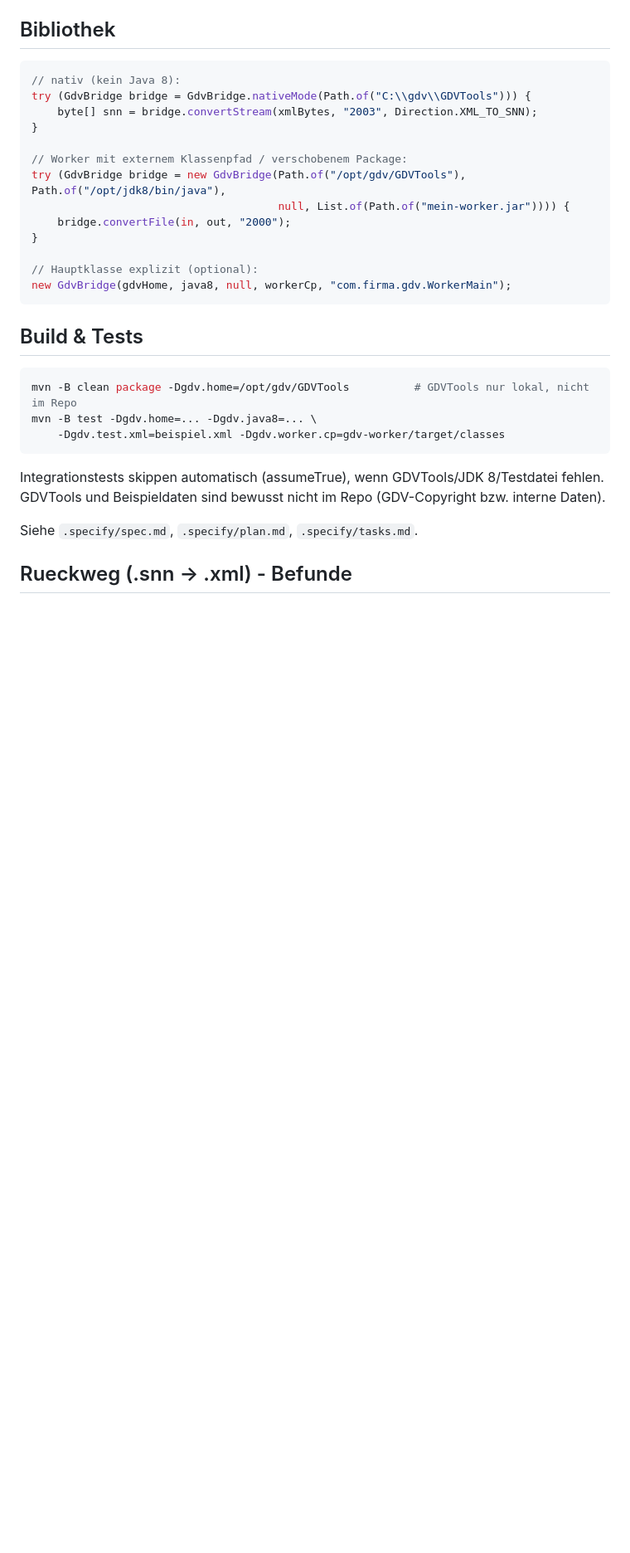
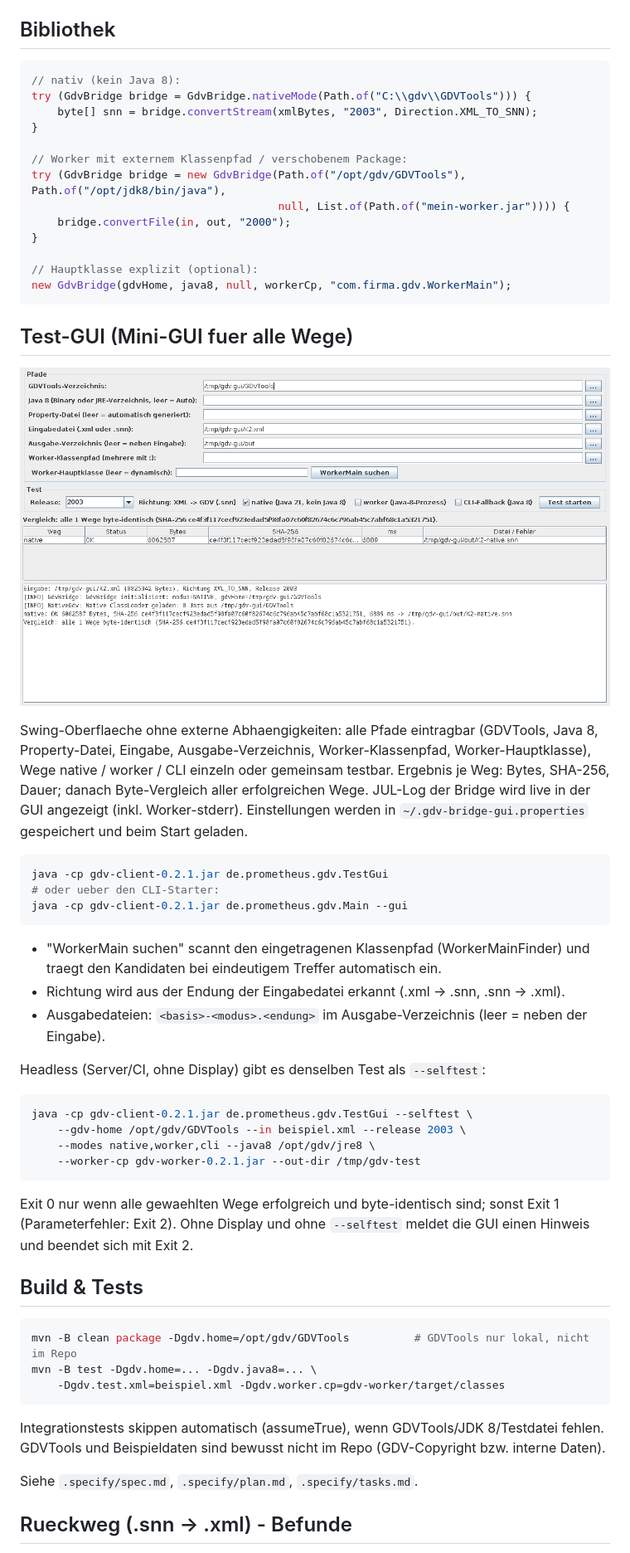
Before and after one commit to theWatcherNineteen83/gdv-converter-bridge, a Markdown page: README.md, the part around the change. Shown at 83% size. Drawn GitHub-style; pictures changed too: docs/gui-screenshot.png (added); blank space fills up the shorter version.

Commit message:
v0.2.1: Test-GUI (Swing) - alle Pfade eintragbar, Wege native/worker/cli einzeln oder gemeinsam mit SHA-256-Vergleich; headless --selftest, --autorun; 17/17 Tests

````diff
--- a/README.md
+++ b/README.md
@@ -137,6 +137,41 @@ try (GdvBridge bridge = new GdvBridge(Path.of("/opt/gdv/GDVTools"), Path.of("/op
 new GdvBridge(gdvHome, java8, null, workerCp, "com.firma.gdv.WorkerMain");
 ```
 
+## Test-GUI (Mini-GUI fuer alle Wege)
+
+![Test-GUI](docs/gui-screenshot.png)
+
+Swing-Oberflaeche ohne externe Abhaengigkeiten: alle Pfade eintragbar (GDVTools, Java 8,
+Property-Datei, Eingabe, Ausgabe-Verzeichnis, Worker-Klassenpfad, Worker-Hauptklasse),
+Wege native / worker / CLI einzeln oder gemeinsam testbar. Ergebnis je Weg: Bytes,
+SHA-256, Dauer; danach Byte-Vergleich aller erfolgreichen Wege. JUL-Log der Bridge wird
+live in der GUI angezeigt (inkl. Worker-stderr). Einstellungen werden in
+`~/.gdv-bridge-gui.properties` gespeichert und beim Start geladen.
+
+```bash
+java -cp gdv-client-0.2.1.jar de.prometheus.gdv.TestGui
+# oder ueber den CLI-Starter:
+java -cp gdv-client-0.2.1.jar de.prometheus.gdv.Main --gui
+```
+
+- "WorkerMain suchen" scannt den eingetragenen Klassenpfad (WorkerMainFinder) und traegt
+  den Kandidaten bei eindeutigem Treffer automatisch ein.
+- Richtung wird aus der Endung der Eingabedatei erkannt (.xml -> .snn, .snn -> .xml).
+- Ausgabedateien: `<basis>-<modus>.<endung>` im Ausgabe-Verzeichnis (leer = neben der Eingabe).
+
+Headless (Server/CI, ohne Display) gibt es denselben Test als `--selftest`:
+
+```bash
+java -cp gdv-client-0.2.1.jar de.prometheus.gdv.TestGui --selftest \
+    --gdv-home /opt/gdv/GDVTools --in beispiel.xml --release 2003 \
+    --modes native,worker,cli --java8 /opt/gdv/jre8 \
+    --worker-cp gdv-worker-0.2.1.jar --out-dir /tmp/gdv-test
+```
+
+Exit 0 nur wenn alle gewaehlten Wege erfolgreich und byte-identisch sind; sonst Exit 1
+(Parameterfehler: Exit 2). Ohne Display und ohne `--selftest` meldet die GUI einen Hinweis
+und beendet sich mit Exit 2.
+
 ## Build & Tests
 
 ```bash
````
Also changed, not shown: 6 other files.
